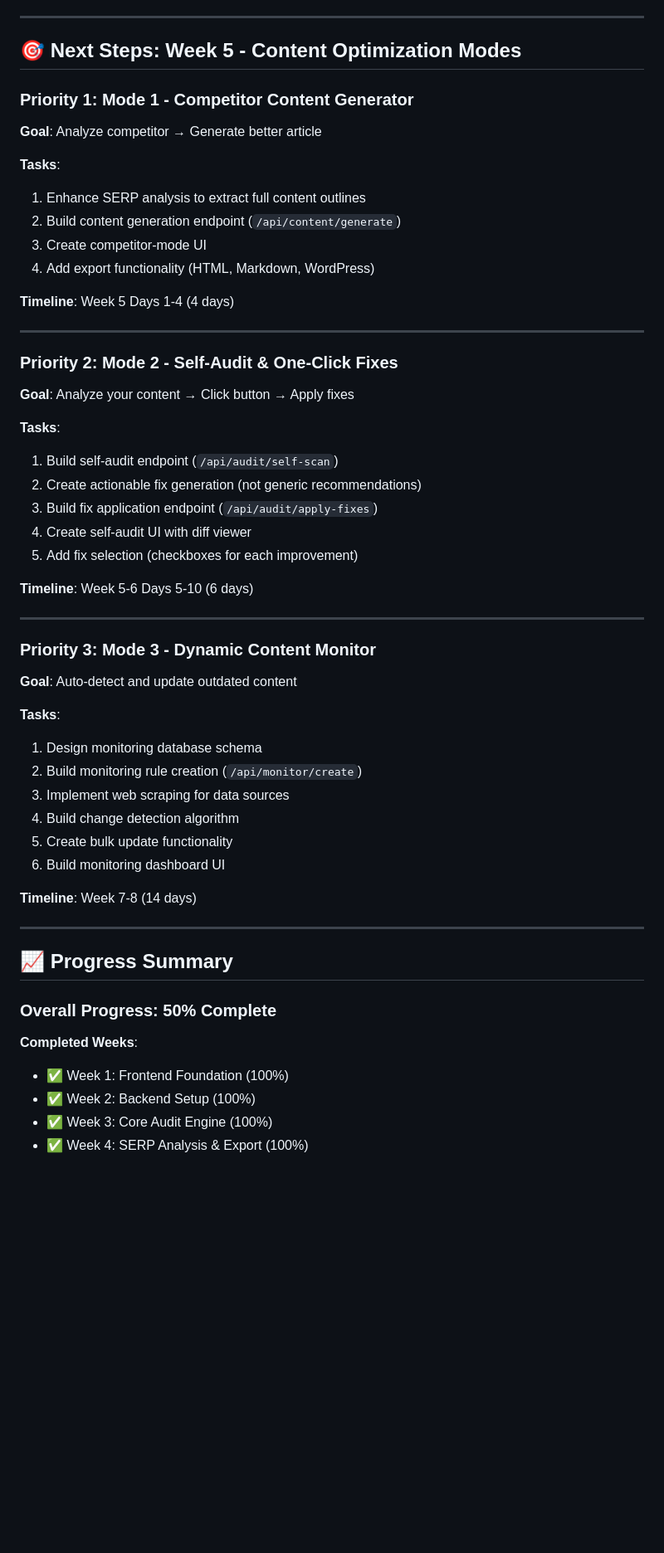
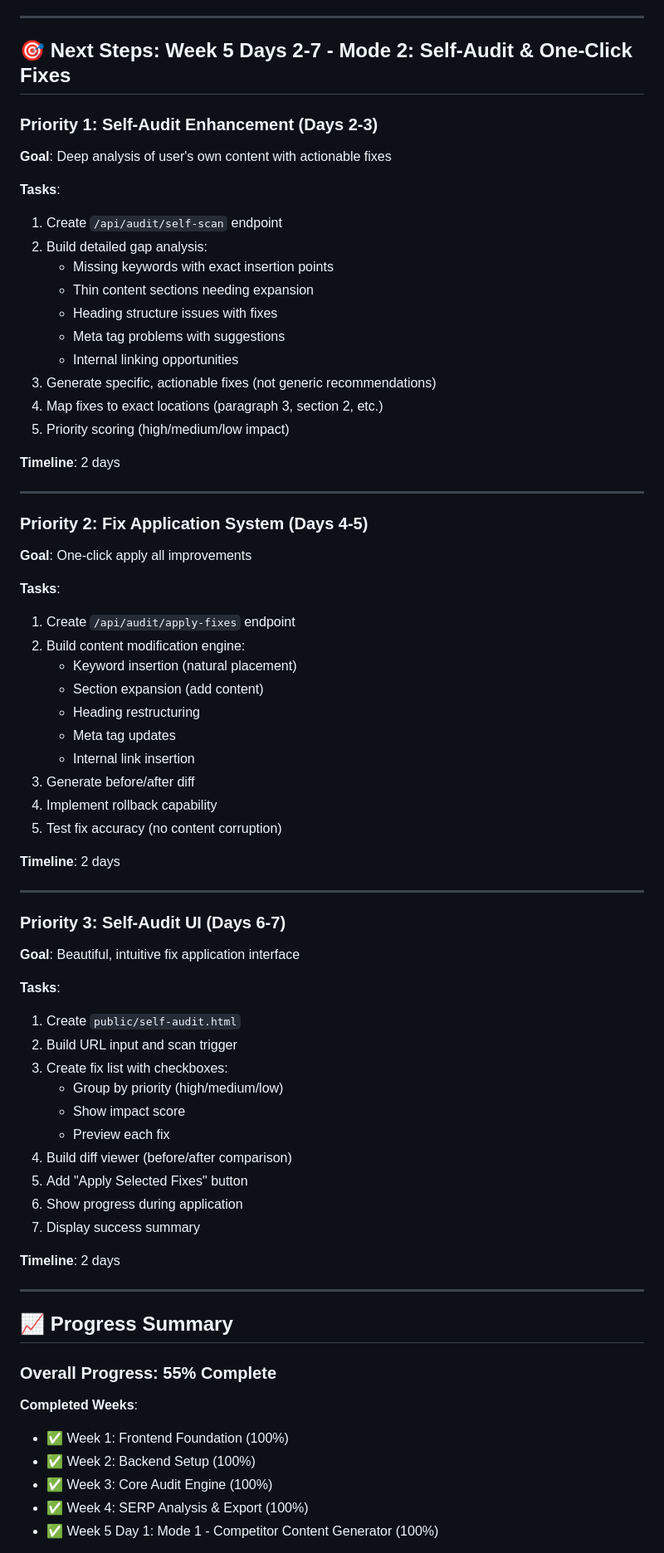
Before and after one commit to dannythehat/ranksmart, a Markdown page: PROJECT_STATUS.md, the part around the change printed below. Shown: that part at 83% size. Drawn GitHub-style; blank space fills up the shorter version.

```diff
--- a/PROJECT_STATUS.md
+++ b/PROJECT_STATUS.md
@@ -372,57 +495,73 @@ Week 4 fully complete with comprehensive audit system:
 
 ---
 
-## 🎯 Next Steps: Week 5 - Content Optimization Modes
+## 🎯 Next Steps: Week 5 Days 2-7 - Mode 2: Self-Audit & One-Click Fixes
 
-### Priority 1: Mode 1 - Competitor Content Generator
-**Goal**: Analyze competitor → Generate better article
+### Priority 1: Self-Audit Enhancement (Days 2-3)
+**Goal**: Deep analysis of user's own content with actionable fixes
 
 **Tasks**:
-1. Enhance SERP analysis to extract full content outlines
-2. Build content generation endpoint (`/api/content/generate`)
-3. Create competitor-mode UI
-4. Add export functionality (HTML, Markdown, WordPress)
+1. Create `/api/audit/self-scan` endpoint
+2. Build detailed gap analysis:
+   - Missing keywords with exact insertion points
+   - Thin content sections needing expansion
+   - Heading structure issues with fixes
+   - Meta tag problems with suggestions
+   - Internal linking opportunities
+3. Generate specific, actionable fixes (not generic recommendations)
+4. Map fixes to exact locations (paragraph 3, section 2, etc.)
+5. Priority scoring (high/medium/low impact)
 
-**Timeline**: Week 5 Days 1-4 (4 days)
+**Timeline**: 2 days
 
 ---
 
-### Priority 2: Mode 2 - Self-Audit & One-Click Fixes
-**Goal**: Analyze your content → Click button → Apply fixes
+### Priority 2: Fix Application System (Days 4-5)
+**Goal**: One-click apply all improvements
 
 **Tasks**:
-1. Build self-audit endpoint (`/api/audit/self-scan`)
-2. Create actionable fix generation (not generic recommendations)
-3. Build fix application endpoint (`/api/audit/apply-fixes`)
-4. Create self-audit UI with diff viewer
-5. Add fix selection (checkboxes for each improvement)
+1. Create `/api/audit/apply-fixes` endpoint
+2. Build content modification engine:
+   - Keyword insertion (natural placement)
+   - Section expansion (add content)
+   - Heading restructuring
+   - Meta tag updates
+   - Internal link insertion
+3. Generate before/after diff
+4. Implement rollback capability
+5. Test fix accuracy (no content corruption)
 
-**Timeline**: Week 5-6 Days 5-10 (6 days)
+**Timeline**: 2 days
 
 ---
 
-### Priority 3: Mode 3 - Dynamic Content Monitor
-**Goal**: Auto-detect and update outdated content
+### Priority 3: Self-Audit UI (Days 6-7)
+**Goal**: Beautiful, intuitive fix application interface
 
 **Tasks**:
-1. Design monitoring database schema
-2. Build monitoring rule creation (`/api/monitor/create`)
-3. Implement web scraping for data sources
-4. Build change detection algorithm
-5. Create bulk update functionality
-6. Build monitoring dashboard UI
+1. Create `public/self-audit.html`
+2. Build URL input and scan trigger
+3. Create fix list with checkboxes:
+   - Group by priority (high/medium/low)
+   - Show impact score
+   - Preview each fix
+4. Build diff viewer (before/after comparison)
+5. Add "Apply Selected Fixes" button
+6. Show progress during application
+7. Display success summary
 
-**Timeline**: Week 7-8 (14 days)
+**Timeline**: 2 days
 
 ---
 
 ## 📈 Progress Summary
 
-### Overall Progress: 50% Complete
+### Overall Progress: 55% Complete
 
 **Completed Weeks**:
 - ✅ Week 1: Frontend Foundation (100%)
 - ✅ Week 2: Backend Setup (100%)
 - ✅ Week 3: Core Audit Engine (100%)
 - ✅ Week 4: SERP Analysis & Export (100%)
+- ✅ Week 5 Day 1: Mode 1 - Competitor Content Generator (100%)
 
```
Also changed, not shown: other parts of PROJECT_STATUS.md (+167 -35 lines).
